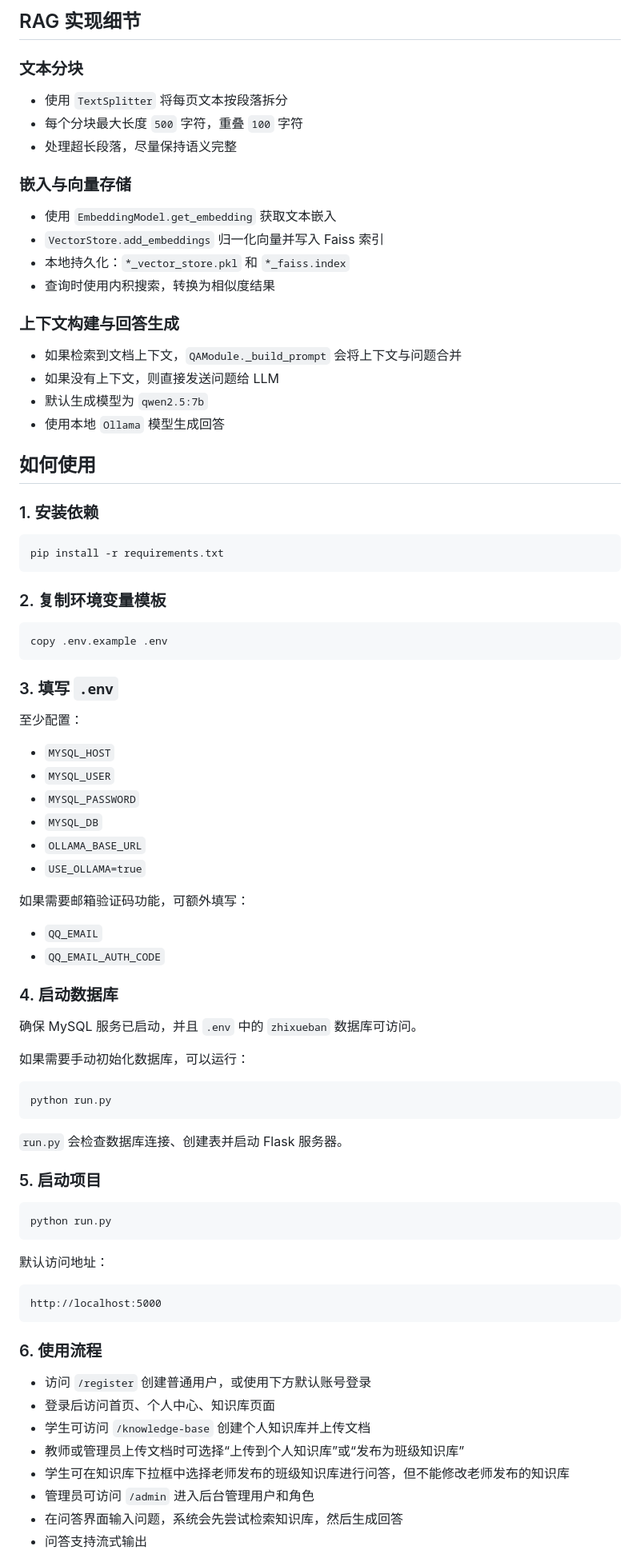
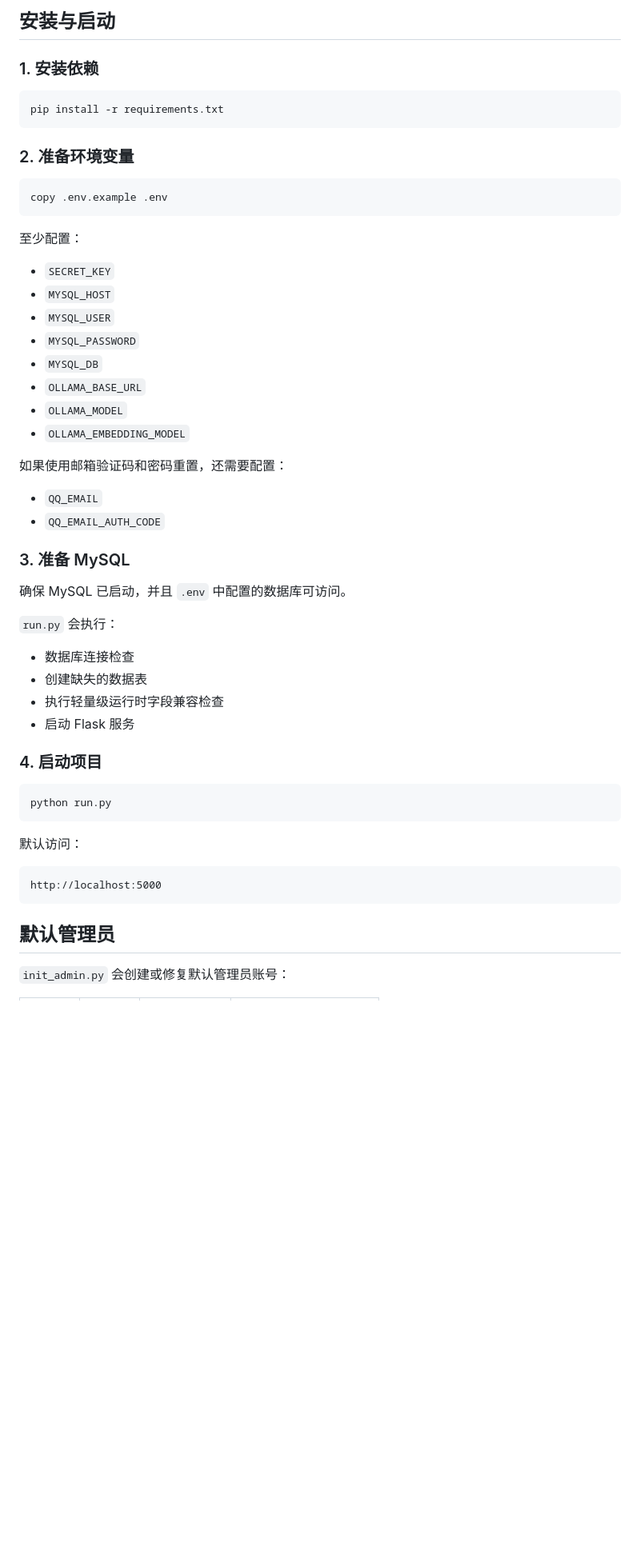
Before and after one commit to hx-source/smart-learning-companion-master, a Markdown page: README.md, the part around one of its changes. Shown at 80% size. Rendered like a GitHub page; blank space fills up the shorter version.

````diff
--- a/README.md
+++ b/README.md
@@ -92,26 +115,4 @@
-## RAG 实现细节
-
-### 文本分块
-
-- 使用 `TextSplitter` 将每页文本按段落拆分
-- 每个分块最大长度 `500` 字符，重叠 `100` 字符
-- 处理超长段落，尽量保持语义完整
-
-### 嵌入与向量存储
-
-- 使用 `EmbeddingModel.get_embedding` 获取文本嵌入
-- `VectorStore.add_embeddings` 归一化向量并写入 Faiss 索引
-- 本地持久化：`*_vector_store.pkl` 和 `*_faiss.index`
-- 查询时使用内积搜索，转换为相似度结果
-
-### 上下文构建与回答生成
-
-- 如果检索到文档上下文，`QAModule._build_prompt` 会将上下文与问题合并
-- 如果没有上下文，则直接发送问题给 LLM
-- 默认生成模型为 `qwen2.5:7b`
-- 使用本地 `Ollama` 模型生成回答
-
-## 如何使用
+## 安装与启动
 
 ### 1. 安装依赖
 
@@ -119,60 +120,52 @@
 pip install -r requirements.txt
 ```
 
-### 2. 复制环境变量模板
+### 2. 准备环境变量
 
 ```bash
 copy .env.example .env
 ```
 
-### 3. 填写 `.env`
-
 至少配置：
 
+- `SECRET_KEY`
 - `MYSQL_HOST`
 - `MYSQL_USER`
 - `MYSQL_PASSWORD`
 - `MYSQL_DB`
 - `OLLAMA_BASE_URL`
-- `USE_OLLAMA=true`
+- `OLLAMA_MODEL`
+- `OLLAMA_EMBEDDING_MODEL`
 
-如果需要邮箱验证码功能，可额外填写：
+如果使用邮箱验证码和密码重置，还需要配置：
 
 - `QQ_EMAIL`
 - `QQ_EMAIL_AUTH_CODE`
 
-### 4. 启动数据库
+### 3. 准备 MySQL
 
-确保 MySQL 服务已启动，并且 `.env` 中的 `zhixueban` 数据库可访问。
+确保 MySQL 已启动，并且 `.env` 中配置的数据库可访问。
 
-如果需要手动初始化数据库，可以运行：
+`run.py` 会执行：
+
+- 数据库连接检查
+- 创建缺失的数据表
+- 执行轻量级运行时字段兼容检查
+- 启动 Flask 服务
+
+### 4. 启动项目
 
 ```bash
 python run.py
 ```
 
-`run.py` 会检查数据库连接、创建表并启动 Flask 服务器。
+默认访问：
 
-### 5. 启动项目
-
-```bash
-python run.py
-```
-
-默认访问地址：
-
-```
+```text
 http://localhost:5000
 ```
 
-### 6. 使用流程
+## 默认管理员
 
-- 访问 `/register` 创建普通用户，或使用下方默认账号登录
-- 登录后访问首页、个人中心、知识库页面
-- 学生可访问 `/knowledge-base` 创建个人知识库并上传文档
-- 教师或管理员上传文档时可选择“上传到个人知识库”或“发布为班级知识库”
-- 学生可在知识库下拉框中选择老师发布的班级知识库进行问答，但不能修改老师发布的知识库
-- 管理员可访问 `/admin` 进入后台管理用户和角色
-- 在问答界面输入问题，系统会先尝试检索知识库，然后生成回答
-- 问答支持流式输出
+`init_admin.py` 会创建或修复默认管理员账号：
 
````
Also changed, not shown: other parts of README.md (+177 -109 lines).
